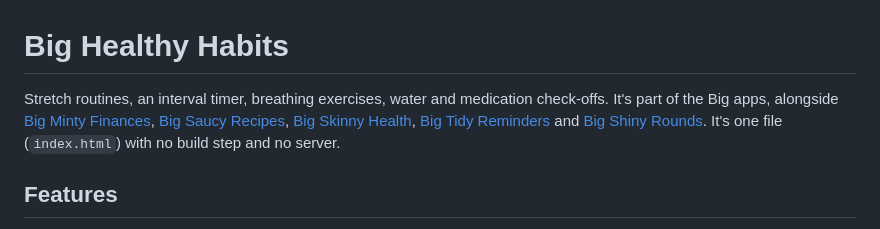
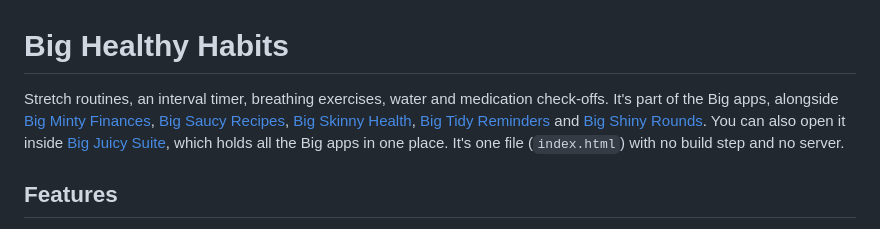
Before and after one commit to dontdoubtdusty/habits, a Markdown page: README.md, the part around the change. GitHub-like rendering.

Commit message:
Mention Big Juicy Suite in the README intro
Co-Authored-By: Claude Opus 5.5 <noreply@anthropic.com>
Claude-Session: https://claude.ai/code/session_01Acnan9trpqTRyh1juM3mXg

```diff
--- a/README.md
+++ b/README.md
@@ -1,6 +1,6 @@
 # Big Healthy Habits
 
-Stretch routines, an interval timer, breathing exercises, water and medication check-offs. It's part of the Big apps, alongside [Big Minty Finances](https://github.com/dontdoubtdusty/budget), [Big Saucy Recipes](https://github.com/dontdoubtdusty/cooking), [Big Skinny Health](https://github.com/dontdoubtdusty/diet), [Big Tidy Reminders](https://github.com/dontdoubtdusty/reminders) and [Big Shiny Rounds](https://github.com/dontdoubtdusty/cleaning). It's one file (`index.html`) with no build step and no server.
+Stretch routines, an interval timer, breathing exercises, water and medication check-offs. It's part of the Big apps, alongside [Big Minty Finances](https://github.com/dontdoubtdusty/budget), [Big Saucy Recipes](https://github.com/dontdoubtdusty/cooking), [Big Skinny Health](https://github.com/dontdoubtdusty/diet), [Big Tidy Reminders](https://github.com/dontdoubtdusty/reminders) and [Big Shiny Rounds](https://github.com/dontdoubtdusty/cleaning). You can also open it inside [Big Juicy Suite](https://github.com/dontdoubtdusty/suite), which holds all the Big apps in one place. It's one file (`index.html`) with no build step and no server.
 
 ## Features
 
```
